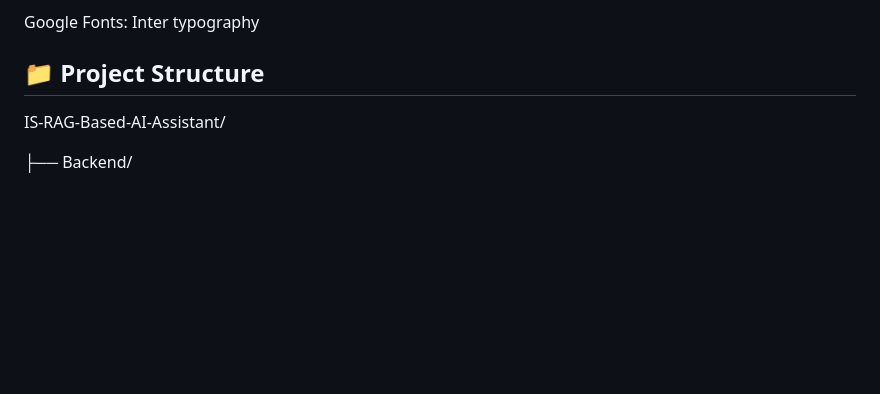
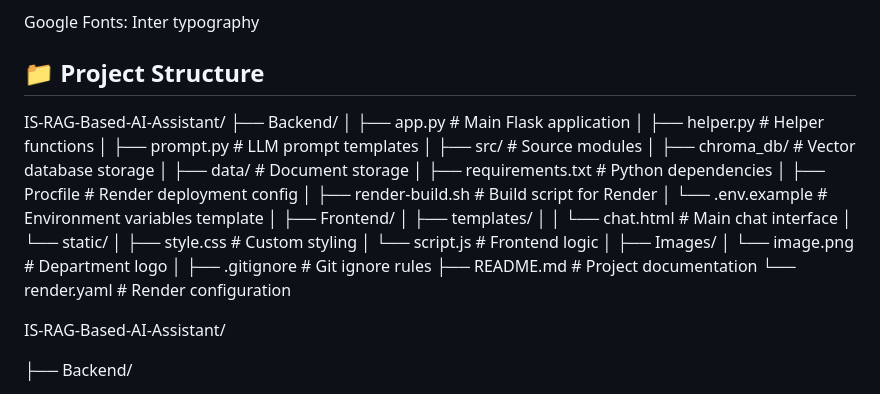
Before and after one commit to Mebrie-Awoke/AI-Assistant-for-IS-department, a Markdown page: README.md, the part around the change. GitHub-like rendering; blank space fills up the shorter version.

```diff
--- a/README.md
+++ b/README.md
@@ -45,6 +45,32 @@ Google Fonts: Inter typography
 
 ## 📁 Project Structure
 
+IS-RAG-Based-AI-Assistant/
+├── Backend/
+│   ├── app.py                 # Main Flask application
+│   ├── helper.py              # Helper functions
+│   ├── prompt.py              # LLM prompt templates
+│   ├── src/                   # Source modules
+│   ├── chroma_db/             # Vector database storage
+│   ├── data/                   # Document storage
+│   ├── requirements.txt       # Python dependencies
+│   ├── Procfile               # Render deployment config
+│   ├── render-build.sh        # Build script for Render
+│   └── .env.example           # Environment variables template
+│
+├── Frontend/
+│   ├── templates/
+│   │   └── chat.html          # Main chat interface
+│   └── static/
+│       ├── style.css          # Custom styling
+│       └── script.js           # Frontend logic
+│
+├── Images/
+│   └── image.png              # Department logo
+│
+├── .gitignore                  # Git ignore rules
+├── README.md                   # Project documentation
+└── render.yaml                 # Render configuration
 
 IS-RAG-Based-AI-Assistant/
 
```
